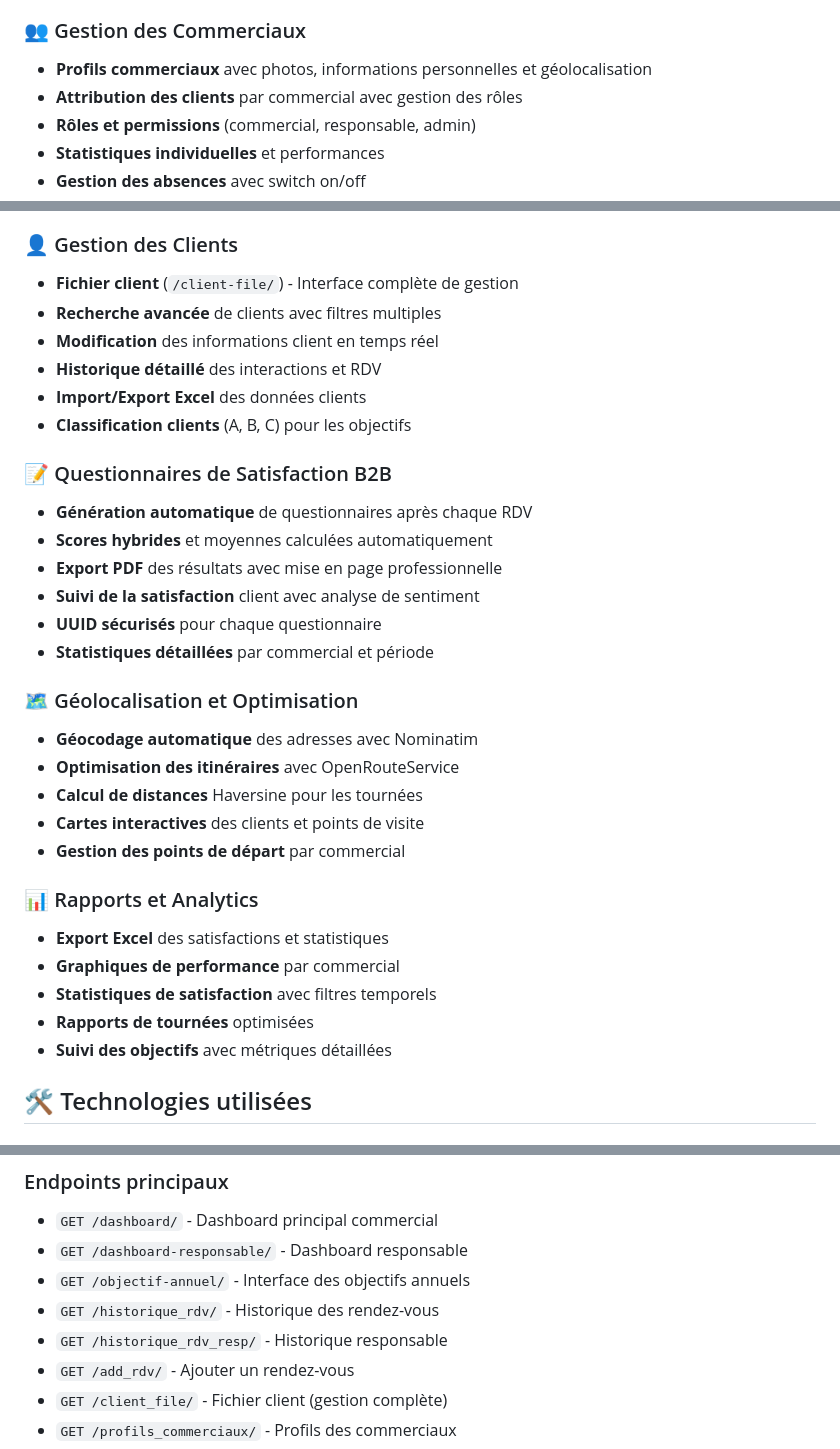
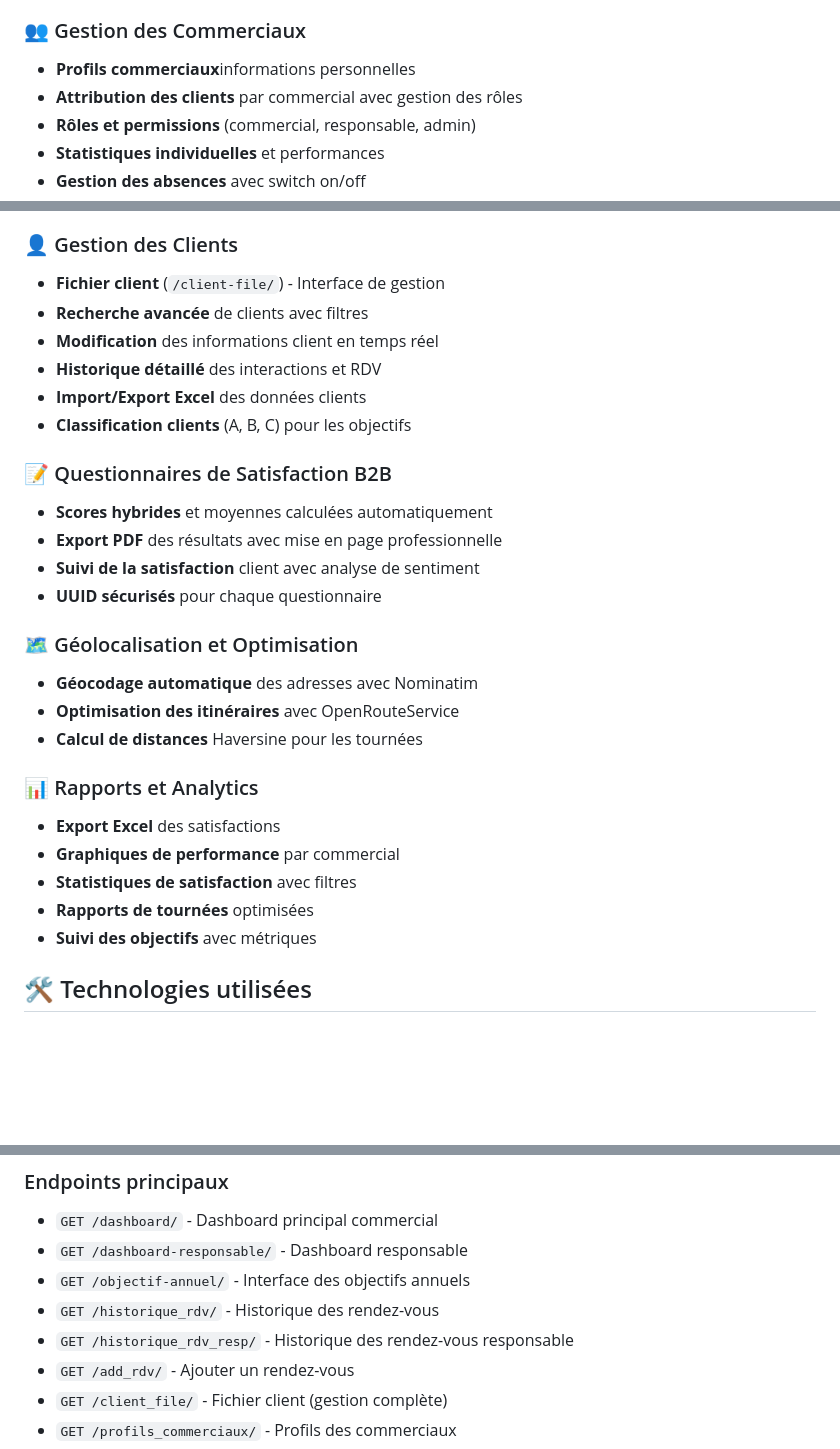
Before and after one commit to RubioCareco/CRM_Visites, a Markdown page: README.md, 3 parts joined by grey strips. Rendered like a GitHub page; blank space fills up the shorter version.

```diff
--- a/README.md
+++ b/README.md
@@ -33,7 +33,7 @@ Un système de gestion de la relation client (CRM) spécialement conçu pour les
 - **Donut de progression** animé et responsive
 
 ### 👥 Gestion des Commerciaux
-- **Profils commerciaux** avec photos, informations personnelles et géolocalisation
+- **Profils commerciaux**informations personnelles
 - **Attribution des clients** par commercial avec gestion des rôles
 - **Rôles et permissions** (commercial, responsable, admin)
 - **Statistiques individuelles** et performances
@@ -49,34 +49,30 @@ Un système de gestion de la relation client (CRM) spécialement conçu pour les
 - **Génération automatique** de RDV mensuels
 
 ### 👤 Gestion des Clients
-- **Fichier client** (`/client-file/`) - Interface complète de gestion
-- **Recherche avancée** de clients avec filtres multiples
+- **Fichier client** (`/client-file/`) - Interface de gestion
+- **Recherche avancée** de clients avec filtres
 - **Modification** des informations client en temps réel
 - **Historique détaillé** des interactions et RDV
 - **Import/Export Excel** des données clients
 - **Classification clients** (A, B, C) pour les objectifs
 
 ### 📝 Questionnaires de Satisfaction B2B
-- **Génération automatique** de questionnaires après chaque RDV
 - **Scores hybrides** et moyennes calculées automatiquement
 - **Export PDF** des résultats avec mise en page professionnelle
 - **Suivi de la satisfaction** client avec analyse de sentiment
 - **UUID sécurisés** pour chaque questionnaire
-- **Statistiques détaillées** par commercial et période
 
 ### 🗺️ Géolocalisation et Optimisation
 - **Géocodage automatique** des adresses avec Nominatim
 - **Optimisation des itinéraires** avec OpenRouteService
 - **Calcul de distances** Haversine pour les tournées
-- **Cartes interactives** des clients et points de visite
-- **Gestion des points de départ** par commercial
 
 ### 📊 Rapports et Analytics
-- **Export Excel** des satisfactions et statistiques
+- **Export Excel** des satisfactions
 - **Graphiques de performance** par commercial
-- **Statistiques de satisfaction** avec filtres temporels
+- **Statistiques de satisfaction** avec filtres
 - **Rapports de tournées** optimisées
-- **Suivi des objectifs** avec métriques détaillées
+- **Suivi des objectifs** avec métriques
 
 ## 🛠️ Technologies utilisées
 
@@ -304,7 +300,7 @@ python manage.py map_commerciaux
 - `GET /dashboard-responsable/` - Dashboard responsable
 - `GET /objectif-annuel/` - Interface des objectifs annuels
 - `GET /historique_rdv/` - Historique des rendez-vous
-- `GET /historique_rdv_resp/` - Historique responsable
+- `GET /historique_rdv_resp/` - Historique des rendez-vous responsable
 - `GET /add_rdv/` - Ajouter un rendez-vous
 - `GET /client_file/` - Fichier client (gestion complète)
 - `GET /profils_commerciaux/` - Profils des commerciaux
```
Also changed, not shown: other parts of README.md (+1 -1 lines).
